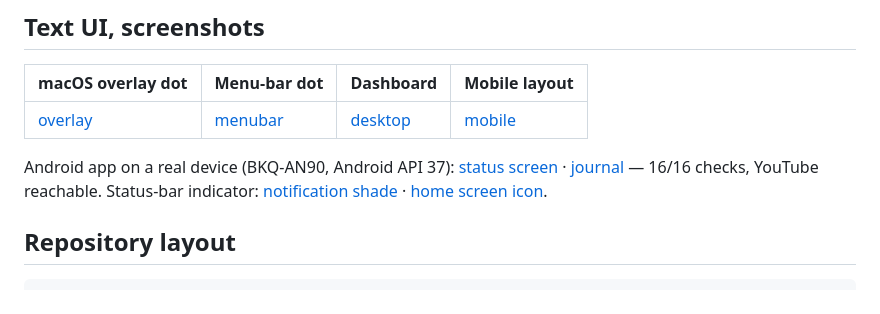
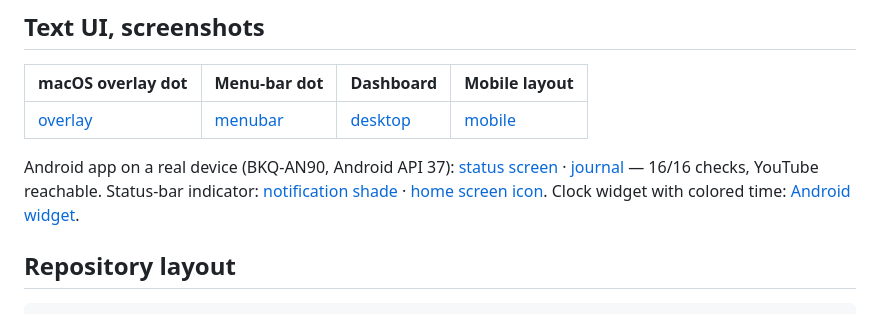
Before and after one commit to bogatkin82-jpg/net-availability-monitor, a Markdown page: README.md, the part around the change. Drawn GitHub-style.

```diff
--- a/README.md
+++ b/README.md
@@ -212,6 +212,7 @@ Android app on a real device (BKQ-AN90, Android API 37): [status screen](docs/sc
 [journal](docs/screenshots/android-journal.png) — 16/16 checks, YouTube reachable.
 Status-bar indicator: [notification shade](docs/screenshots/android-notification.png) ·
 [home screen icon](docs/screenshots/android-statusbar.png).
+Clock widget with colored time: [Android widget](docs/screenshots/android-widget.png).
 
 
 ## Repository layout
```
Also changed, not shown: CHANGELOG.md (+16 -0 lines), docs/android.md (+12 -0 lines), docs/screenshots/android-widget.png (added), 14 other files.
